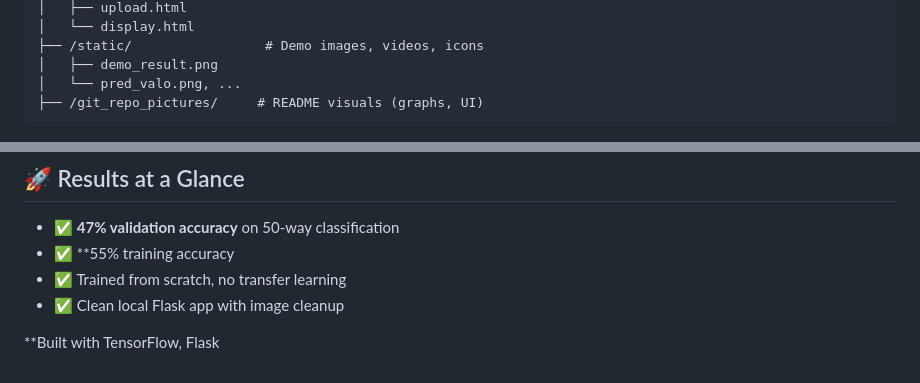
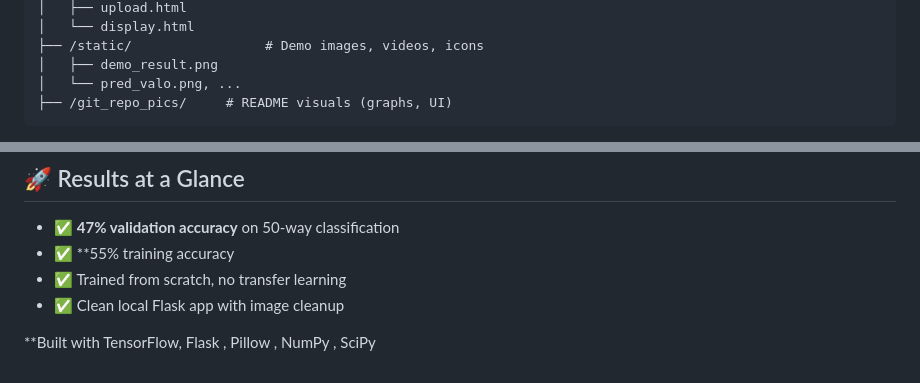
Before and after one commit to rishav-data/Game-screenshot-classifier, a Markdown page: README.md, 2 parts joined by grey strips. GitHub-like rendering.

````diff
--- a/README.md
+++ b/README.md
@@ -157,5 +157,5 @@ game_recognizer/
 ├── /static/                 # Demo images, videos, icons
 │   ├── demo_result.png
 │   └── pred_valo.png, ...
-├── /git_repo_pictures/     # README visuals (graphs, UI)
+├── /git_repo_pics/     # README visuals (graphs, UI)
 ```
@@ -171,4 +170,4 @@ game_recognizer/
 * ✅ Trained from scratch, no transfer learning
 * ✅ Clean local Flask app with image cleanup
 
-**Built with TensorFlow, Flask
+**Built with TensorFlow, Flask , Pillow , NumPy , SciPy
````
Also changed, not shown: other parts of README.md (+0 -1 lines).
